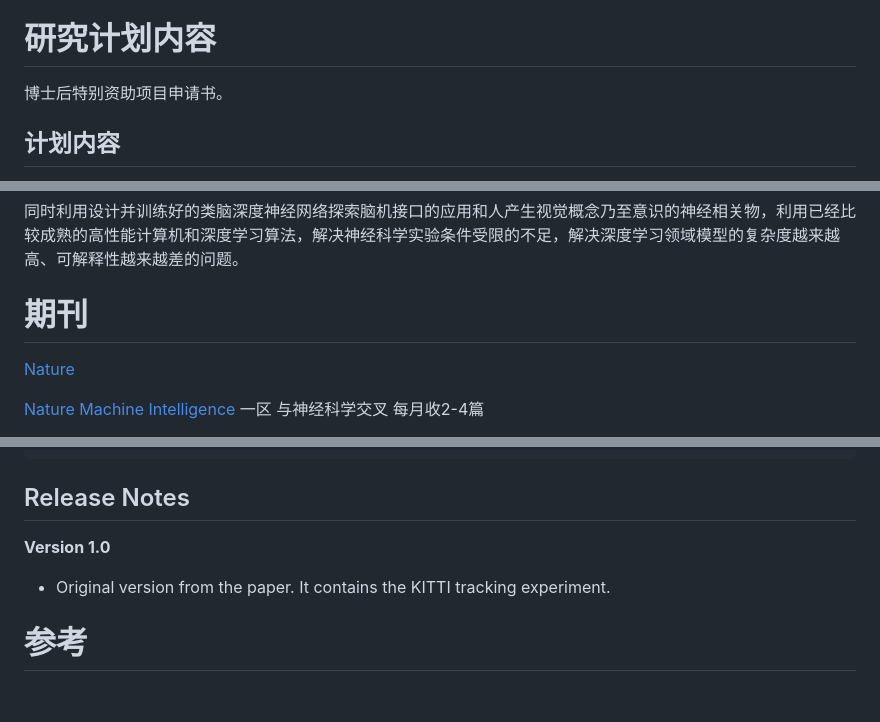
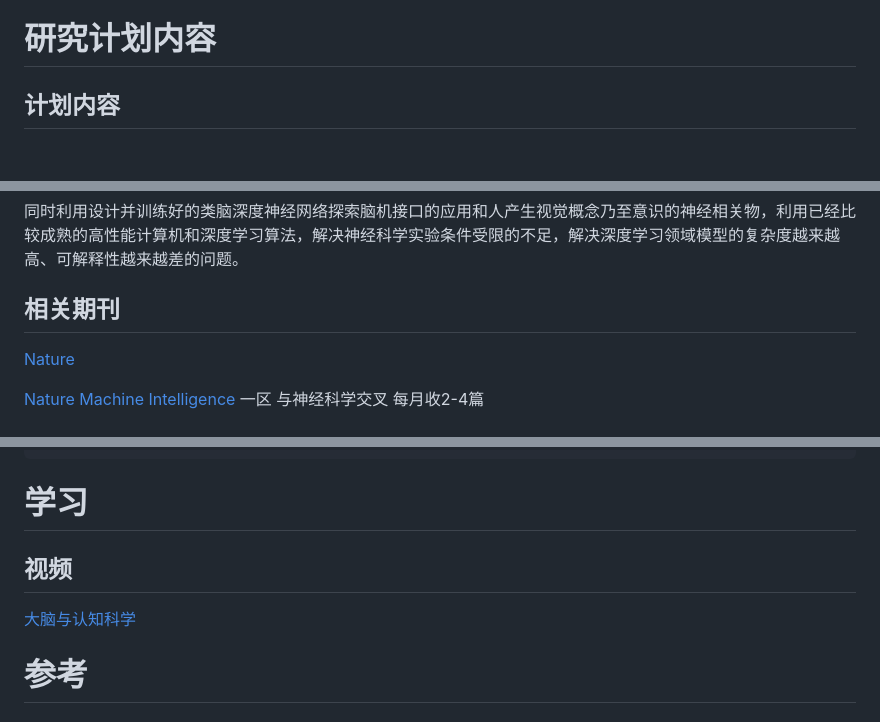
Before and after one commit to OpenHUTB/onion, a Markdown page: readme.md, 3 parts joined by grey strips. GitHub-like rendering; blank space fills up the shorter version.

Commit message:
增加视频 学习资源

```diff
--- a/readme.md
+++ b/readme.md
@@ -165,7 +165,6 @@ python 2.7, tensorflow 1.0
 
 
 # 研究计划内容
-博士后特别资助项目申请书。
 
 ## 计划内容
 该课题主要包括三个阶段：类脑图像识别的设计分析和建模、类脑跟踪的机理研究和仿真、类脑感知融合探索和研究。
@@ -197,7 +196,7 @@ python 2.7, tensorflow 1.0
 同时利用设计并训练好的类脑深度神经网络探索脑机接口的应用和人产生视觉概念乃至意识的神经相关物，利用已经比较成熟的高性能计算机和深度学习算法，解决神经科学实验条件受限的不足，解决深度学习领域模型的复杂度越来越高、可解释性越来越差的问题。
 
 
-# 期刊
+## 相关期刊
 [Nature](http://www.letpub.com.cn/index.php?journalid=6054&page=journalapp&view=detail)
 
 [Nature Machine Intelligence](http://www.letpub.com.cn/index.php?journalid=11172&page=journalapp&view=detail)
@@ -380,9 +379,10 @@ If you find this repo useful in your research, please consider citing:
     }
 
 
-## Release Notes
-**Version 1.0**
-* Original version from the paper. It contains the KITTI tracking experiment.
+# 学习
+## 视频
+[大脑与认知科学](https://www.bilibili.com/video/BV1Xb4y1z7eR/?p=1&vd_source=98260b8dbf6f69741edcee62e52758ab)
+
 
 
 # 参考
```
